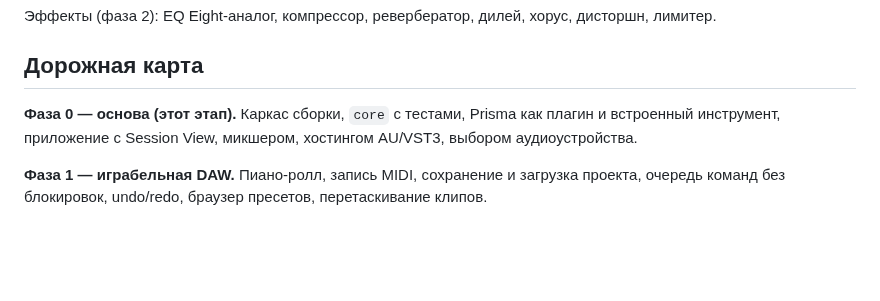
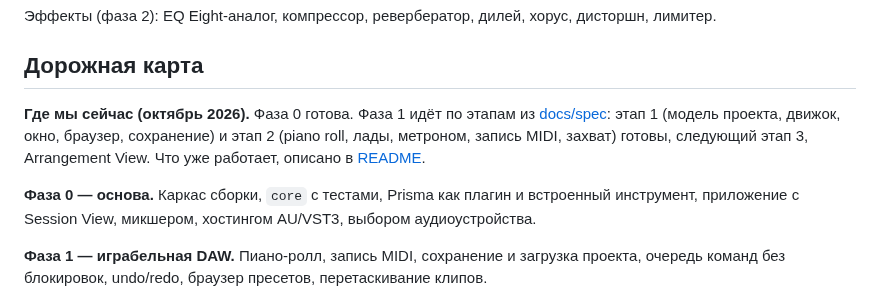
Before and after one commit to Silver-Season/DAW, a Markdown page: docs/ARCHITECTURE.md, the part around the change. GitHub-like rendering; blank space fills up the shorter version.

```diff
--- a/docs/ARCHITECTURE.md
+++ b/docs/ARCHITECTURE.md
@@ -89,7 +89,9 @@
 
 ## Дорожная карта
 
-**Фаза 0 — основа (этот этап).** Каркас сборки, `core` с тестами, Prisma как плагин и встроенный инструмент, приложение с Session View, микшером, хостингом AU/VST3, выбором аудиоустройства.
+**Где мы сейчас (октябрь 2026).** Фаза 0 готова. Фаза 1 идёт по этапам из [docs/spec](spec/README.md): этап 1 (модель проекта, движок, окно, браузер, сохранение) и этап 2 (piano roll, лады, метроном, запись MIDI, захват) готовы, следующий этап 3, Arrangement View. Что уже работает, описано в [README](../README.md).
+
+**Фаза 0 — основа.** Каркас сборки, `core` с тестами, Prisma как плагин и встроенный инструмент, приложение с Session View, микшером, хостингом AU/VST3, выбором аудиоустройства.
 
 **Фаза 1 — играбельная DAW.** Пиано-ролл, запись MIDI, сохранение и загрузка проекта, очередь команд без блокировок, undo/redo, браузер пресетов, перетаскивание клипов.
 
```
Also changed, not shown: CLAUDE.md (added, +46 -0 lines), README.md (+23 -2 lines), media/count-in.png (added), media/record-neon.png (added), media/record-paper.png (added), media/record-prism.png (added), media/record-studio.png (added), 1 other file.
